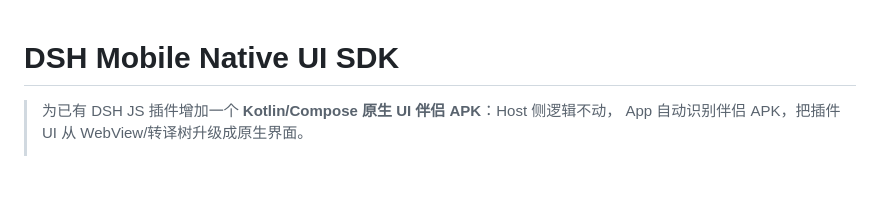
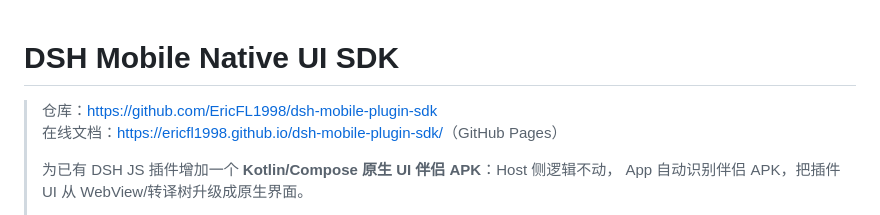
Before and after one commit to EricFL1998/dsh-mobile-plugin-sdk, a Markdown page: README.md, the part around the change. Drawn GitHub-style; blank space fills up the shorter version.

Commit message:
docs: add repository and Pages links

```diff
--- a/README.md
+++ b/README.md
@@ -1,5 +1,8 @@
 # DSH Mobile Native UI SDK
 
+> 仓库：<https://github.com/EricFL1998/dsh-mobile-plugin-sdk>
+> 在线文档：<https://ericfl1998.github.io/dsh-mobile-plugin-sdk/>（GitHub Pages）
+>
 > 为已有 DSH JS 插件增加一个 **Kotlin/Compose 原生 UI 伴侣 APK**：Host 侧逻辑不动，
 > App 自动识别伴侣 APK，把插件 UI 从 WebView/转译树升级成原生界面。
 >
```
